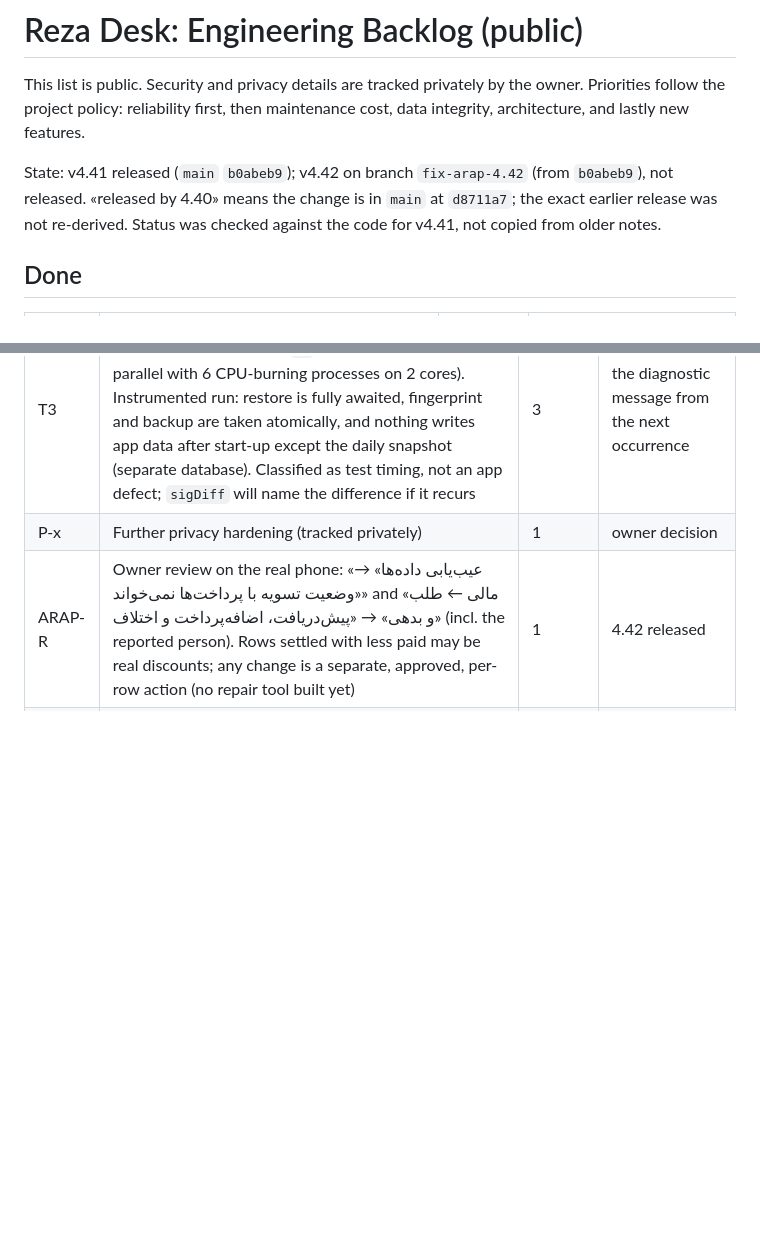
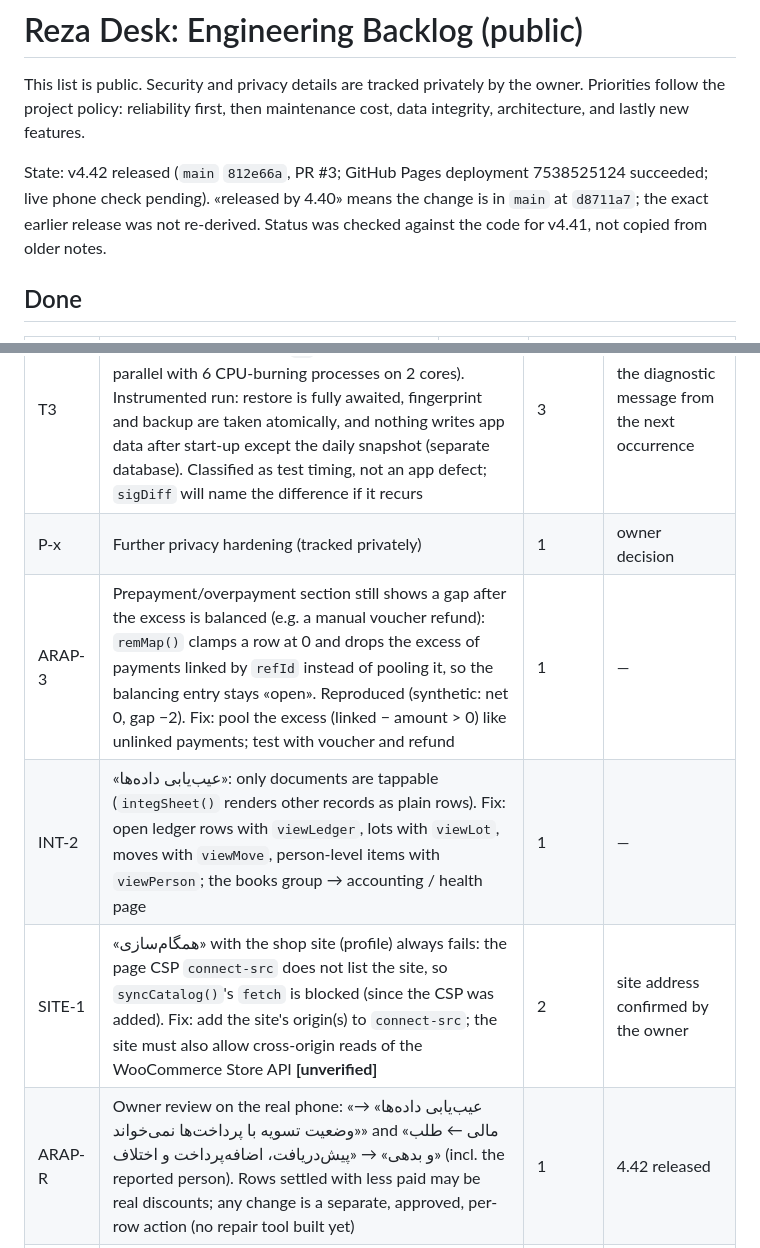
Before and after one commit to rezaebrahimiasl/miz-kar, a Markdown page: docs/BACKLOG.md, 2 parts joined by grey strips. Drawn GitHub-style; blank space fills up the shorter version.

Commit message:
docs: backlog and HANDOFF match main after 4.42; ARAP-3, INT-2, SITE-1 recorded
Co-Authored-By: Claude Opus 5.5 <noreply@anthropic.com>
Claude-Session: https://claude.ai/code/session_01CYrfZTMy4jbM2gL55jqtWX

```diff
--- a/docs/BACKLOG.md
+++ b/docs/BACKLOG.md
@@ -3,7 +3,7 @@
 This list is public. Security and privacy details are tracked privately by the owner.
 Priorities follow the project policy: reliability first, then maintenance cost, data integrity, architecture, and lastly new features.
 
-State: v4.41 released (`main` `b0abeb9`); v4.42 on branch `fix-arap-4.42` (from `b0abeb9`), not released. «released by 4.40» means the change is in `main` at `d8711a7`; the exact earlier release was not re-derived. Status was checked against the code for v4.41, not copied from older notes.
+State: v4.42 released (`main` `812e66a`, PR #3; GitHub Pages deployment 7538525124 succeeded; live phone check pending). «released by 4.40» means the change is in `main` at `d8711a7`; the exact earlier release was not re-derived. Status was checked against the code for v4.41, not copied from older notes.
 
 ## Done
 
@@ -67,6 +67,9 @@ State: v4.41 released (`main` `b0abeb9`); v4.42 on branch `fix-arap-4.42` (from
 |---|---|---|---|
 | T3 | Intermittent backup/restore test failure, part 2: not reproduced in 36 runs of `40` (8 in parallel, then 6 in parallel with 6 CPU-burning processes on 2 cores). Instrumented run: restore is fully awaited, fingerprint and backup are taken atomically, and nothing writes app data after start-up except the daily snapshot (separate database). Classified as test timing, not an app defect; `sigDiff` will name the difference if it recurs | 3 | the diagnostic message from the next occurrence |
 | P-x | Further privacy hardening (tracked privately) | 1 | owner decision |
+| ARAP-3 | Prepayment/overpayment section still shows a gap after the excess is balanced (e.g. a manual voucher refund): `remMap()` clamps a row at 0 and drops the excess of payments linked by `refId` instead of pooling it, so the balancing entry stays «open». Reproduced (synthetic: net 0, gap −2). Fix: pool the excess (linked − amount > 0) like unlinked payments; test with voucher and refund | 1 | — |
+| INT-2 | «عیب‌یابی داده‌ها»: only documents are tappable (`integSheet()` renders other records as plain rows). Fix: open ledger rows with `viewLedger`, lots with `viewLot`, moves with `viewMove`, person-level items with `viewPerson`; the books group → accounting / health page | 1 | — |
+| SITE-1 | «همگام‌سازی» with the shop site (profile) always fails: the page CSP `connect-src` does not list the site, so `syncCatalog()`'s `fetch` is blocked (since the CSP was added). Fix: add the site's origin(s) to `connect-src`; the site must also allow cross-origin reads of the WooCommerce Store API **[unverified]** | 2 | site address confirmed by the owner |
 | ARAP-R | Owner review on the real phone: «عیب‌یابی داده‌ها» → «وضعیت تسویه با پرداخت‌ها نمی‌خواند» and «مالی ← طلب و بدهی» → «پیش‌دریافت، اضافه‌پرداخت و اختلاف» (incl. the reported person). Rows settled with less paid may be real discounts; any change is a separate, approved, per-row action (no repair tool built yet) | 1 | 4.42 released |
 | ARAP-2 | Reopening a row through `ledSync` does not reopen a closed receivable follow-up task (as `ledReopen` does after a voided payment); the next follow-up run picks it up | 3 | — |
 | PH-1 | Real-phone check of 4.40 and 4.41 (checklist: backup first, separate test address, synthetic data); no phone result for 4.40 has been recorded in the repository | 1 | owner (physical device) |
```
Also changed, not shown: HANDOFF.md (+1 -1 lines).
